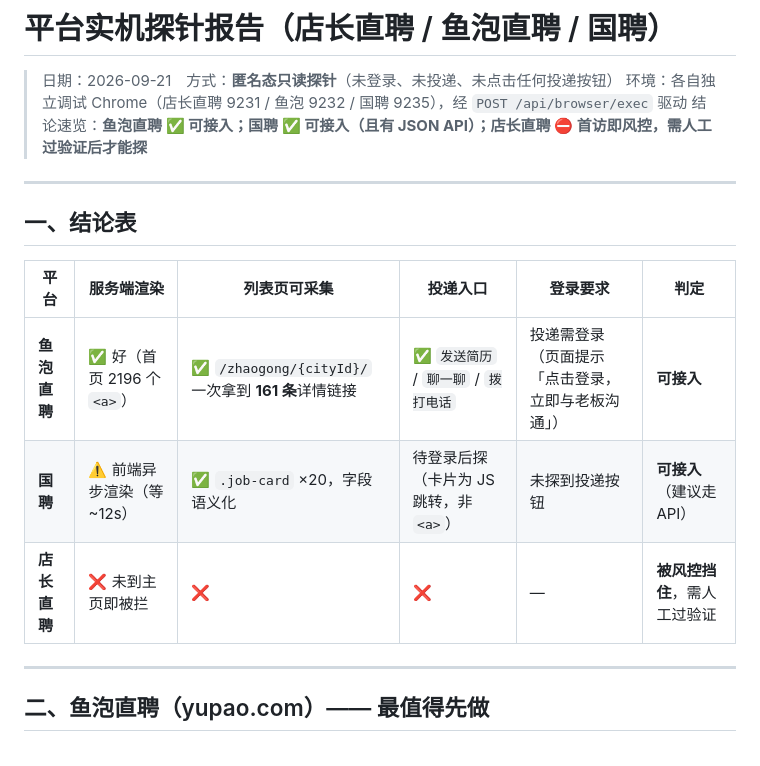
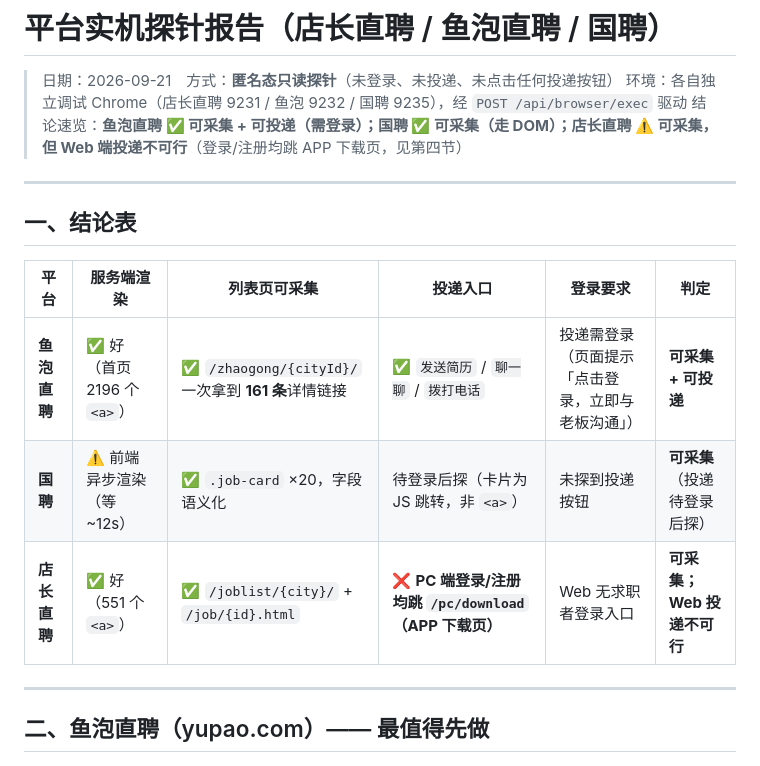
Before and after one commit to Dasikong-Cell/offer-where, a Markdown page: docs/PLATFORM_PROBE_2026-09-21.md, the part around one of its changes. Drawn GitHub-style.

```diff
--- a/docs/PLATFORM_PROBE_2026-09-21.md
+++ b/docs/PLATFORM_PROBE_2026-09-21.md
@@ -2,7 +2,7 @@
 
 > 日期：2026-09-21　方式：**匿名态只读探针**（未登录、未投递、未点击任何投递按钮）
 > 环境：各自独立调试 Chrome（店长直聘 9231 / 鱼泡 9232 / 国聘 9235），经 `POST /api/browser/exec` 驱动
-> 结论速览：**鱼泡直聘 ✅ 可接入；国聘 ✅ 可接入（且有 JSON API）；店长直聘 ⛔ 首访即风控，需人工过验证后才能探**
+> 结论速览：**鱼泡直聘 ✅ 可采集 + 可投递（需登录）；国聘 ✅ 可采集（走 DOM）；店长直聘 ⚠️ 可采集，但 Web 端投递不可行**（登录/注册均跳 APP 下载页，见第四节）
 
 ---
 
@@ -10,9 +10,9 @@
 
 | 平台 | 服务端渲染 | 列表页可采集 | 投递入口 | 登录要求 | 判定 |
 |---|---|---|---|---|---|
-| **鱼泡直聘** | ✅ 好（首页 2196 个 `<a>`） | ✅ `/zhaogong/{cityId}/` 一次拿到 **161 条**详情链接 | ✅ `发送简历` / `聊一聊` / `拨打电话` | 投递需登录（页面提示「点击登录，立即与老板沟通」） | **可接入** |
-| **国聘** | ⚠️ 前端异步渲染（等 ~12s） | ✅ `.job-card` ×20，字段语义化 | 待登录后探（卡片为 JS 跳转，非 `<a>`） | 未探到投递按钮 | **可接入**（建议走 API） |
-| **店长直聘** | ❌ 未到主页即被拦 | ❌ | ❌ | — | **被风控挡住**，需人工过验证 |
+| **鱼泡直聘** | ✅ 好（首页 2196 个 `<a>`） | ✅ `/zhaogong/{cityId}/` 一次拿到 **161 条**详情链接 | ✅ `发送简历` / `聊一聊` / `拨打电话` | 投递需登录（页面提示「点击登录，立即与老板沟通」） | **可采集 + 可投递** |
+| **国聘** | ⚠️ 前端异步渲染（等 ~12s） | ✅ `.job-card` ×20，字段语义化 | 待登录后探（卡片为 JS 跳转，非 `<a>`） | 未探到投递按钮 | **可采集**（投递待登录后探） |
+| **店长直聘** | ✅ 好（551 个 `<a>`） | ✅ `/joblist/{city}/` + `/job/{id}.html` | ❌ **PC 端登录/注册均跳 `/pc/download`（APP 下载页）** | Web 无求职者登录入口 | **可采集；Web 投递不可行** |
 
 ---
 
```
Also changed, not shown: other parts of docs/PLATFORM_PROBE_2026-09-21.md (+42 -17 lines).
